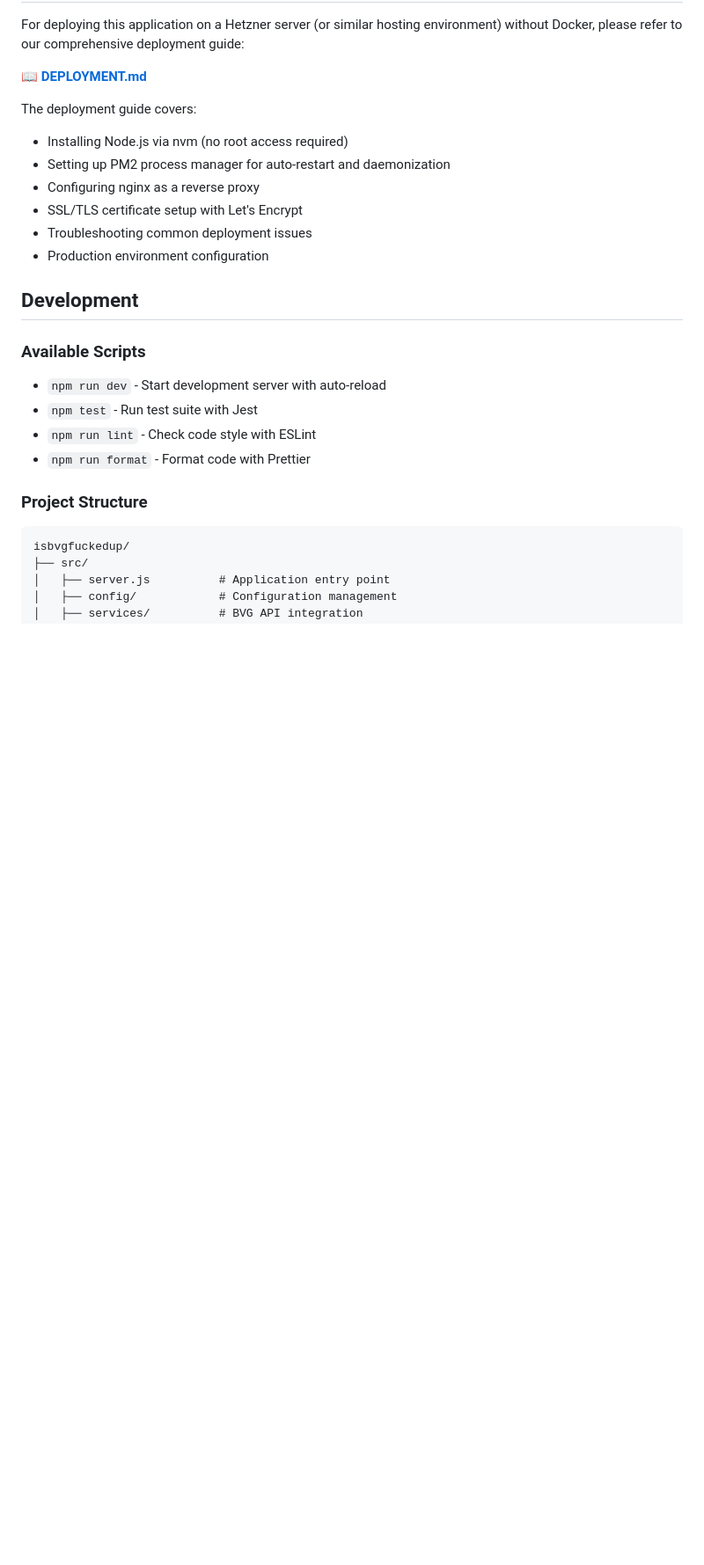
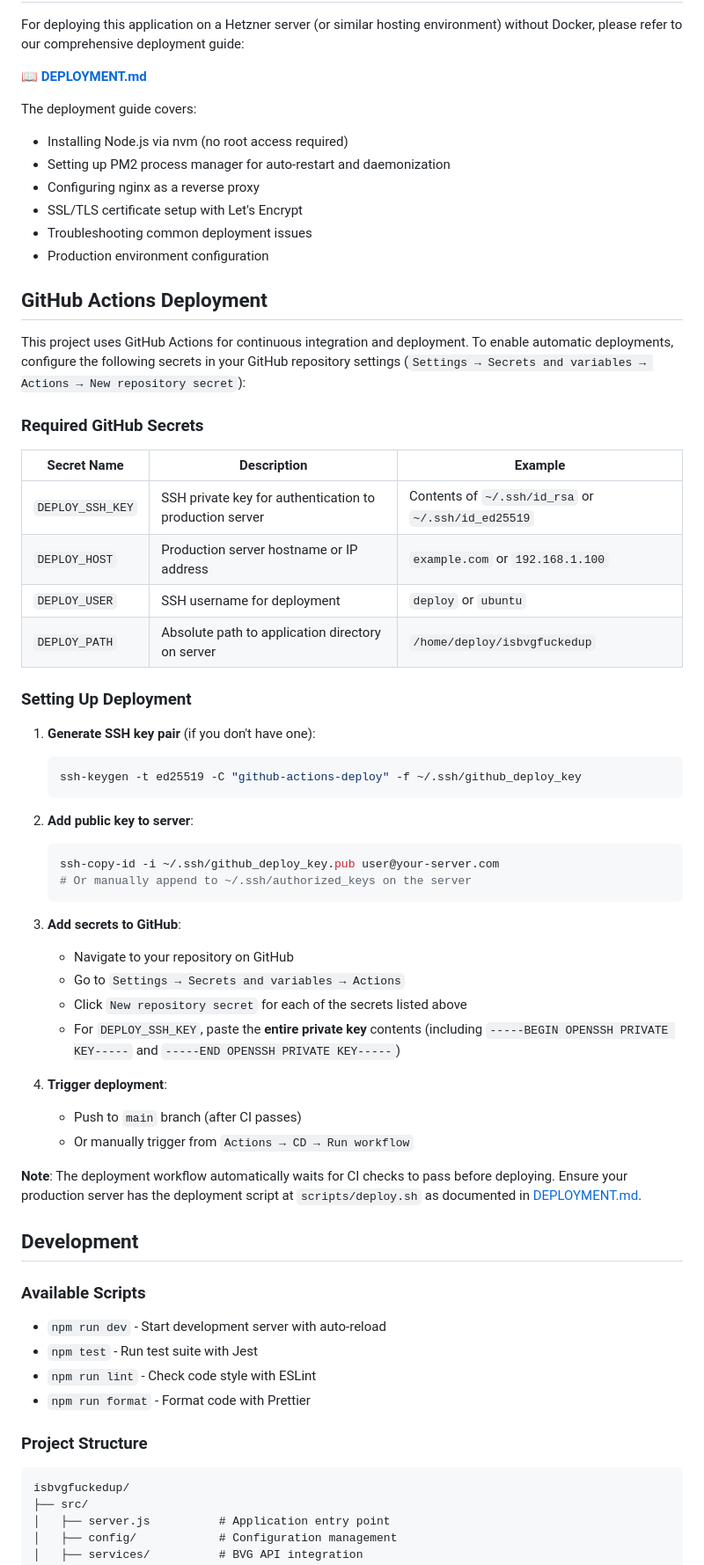
Before and after one commit to Happyarms/isbvgfuckedup, a Markdown page: README.md, the part around the change. Shown at 88% size. Drawn GitHub-style; blank space fills up the shorter version.

Commit message:
auto-claude: subtask-3-2 - Document required GitHub Secrets

````diff
--- a/README.md
+++ b/README.md
@@ -97,6 +97,44 @@ The deployment guide covers:
 - Troubleshooting common deployment issues
 - Production environment configuration
 
+## GitHub Actions Deployment
+
+This project uses GitHub Actions for continuous integration and deployment. To enable automatic deployments, configure the following secrets in your GitHub repository settings (`Settings → Secrets and variables → Actions → New repository secret`):
+
+### Required GitHub Secrets
+
+| Secret Name | Description | Example |
+|-------------|-------------|---------|
+| `DEPLOY_SSH_KEY` | SSH private key for authentication to production server | Contents of `~/.ssh/id_rsa` or `~/.ssh/id_ed25519` |
+| `DEPLOY_HOST` | Production server hostname or IP address | `example.com` or `192.168.1.100` |
+| `DEPLOY_USER` | SSH username for deployment | `deploy` or `ubuntu` |
+| `DEPLOY_PATH` | Absolute path to application directory on server | `/home/deploy/isbvgfuckedup` |
+
+### Setting Up Deployment
+
+1. **Generate SSH key pair** (if you don't have one):
+   ```bash
+   ssh-keygen -t ed25519 -C "github-actions-deploy" -f ~/.ssh/github_deploy_key
+   ```
+
+2. **Add public key to server**:
+   ```bash
+   ssh-copy-id -i ~/.ssh/github_deploy_key.pub user@your-server.com
+   # Or manually append to ~/.ssh/authorized_keys on the server
+   ```
+
+3. **Add secrets to GitHub**:
+   - Navigate to your repository on GitHub
+   - Go to `Settings → Secrets and variables → Actions`
+   - Click `New repository secret` for each of the secrets listed above
+   - For `DEPLOY_SSH_KEY`, paste the **entire private key** contents (including `-----BEGIN OPENSSH PRIVATE KEY-----` and `-----END OPENSSH PRIVATE KEY-----`)
+
+4. **Trigger deployment**:
+   - Push to `main` branch (after CI passes)
+   - Or manually trigger from `Actions → CD → Run workflow`
+
+**Note**: The deployment workflow automatically waits for CI checks to pass before deploying. Ensure your production server has the deployment script at `scripts/deploy.sh` as documented in [DEPLOYMENT.md](./DEPLOYMENT.md).
+
 ## Development
 
 ### Available Scripts
````
